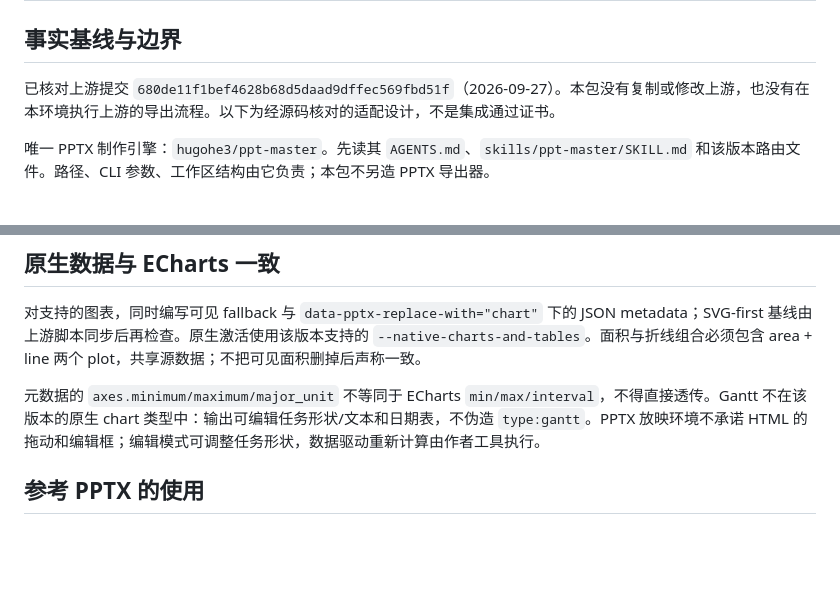
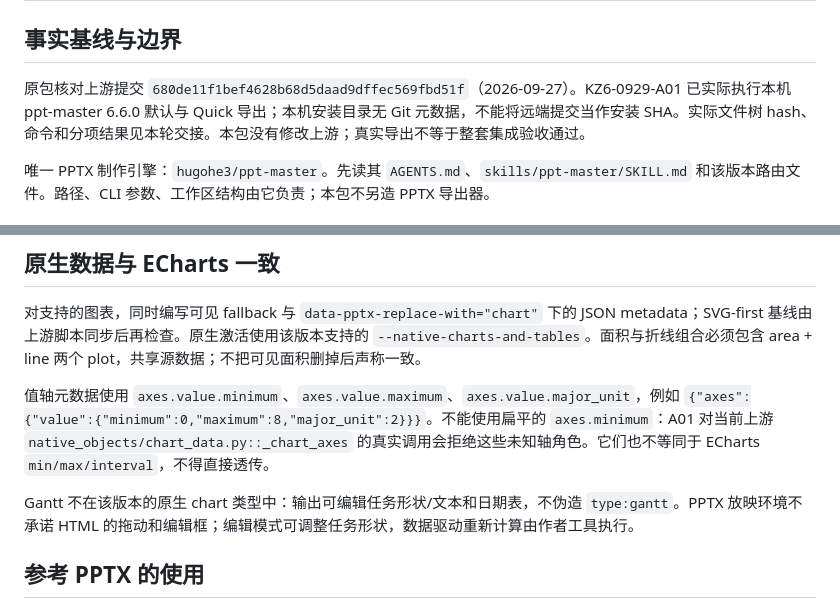
Before and after one commit to smkzw/kangzhe-design, a Markdown page: adapters/ppt-master.md, 2 parts joined by grey strips. GitHub-like rendering; blank space fills up the shorter version.

Commit message:
Correct native value-axis metadata from measured upstream interface

```diff
--- a/adapters/ppt-master.md
+++ b/adapters/ppt-master.md
@@ -2,7 +2,7 @@
 
 ## 事实基线与边界
 
-已核对上游提交 `680de11f1bef4628b68d5daad9dffec569fbd51f`（2026-09-27）。本包没有复制或修改上游，也没有在本环境执行上游的导出流程。以下为经源码核对的适配设计，不是集成通过证书。
+原包核对上游提交 `680de11f1bef4628b68d5daad9dffec569fbd51f`（2026-09-27）。KZ6-0929-A01 已实际执行本机 ppt-master 6.6.0 默认与 Quick 导出；本机安装目录无 Git 元数据，不能将远端提交当作安装 SHA。实际文件树 hash、命令和分项结果见本轮交接。本包没有修改上游；真实导出不等于整套集成验收通过。
 
 唯一 PPTX 制作引擎：`hugohe3/ppt-master`。先读其 `AGENTS.md`、`skills/ppt-master/SKILL.md` 和该版本路由文件。路径、CLI 参数、工作区结构由它负责；本包不另造 PPTX 导出器。
 
@@ -28,7 +28,9 @@
 
 对支持的图表，同时编写可见 fallback 与 `data-pptx-replace-with="chart"` 下的 JSON metadata；SVG-first 基线由上游脚本同步后再检查。原生激活使用该版本支持的 `--native-charts-and-tables`。面积与折线组合必须包含 area + line 两个 plot，共享源数据；不把可见面积删掉后声称一致。
 
-元数据的 `axes.minimum/maximum/major_unit` 不等同于 ECharts `min/max/interval`，不得直接透传。Gantt 不在该版本的原生 chart 类型中：输出可编辑任务形状/文本和日期表，不伪造 `type:gantt`。PPTX 放映环境不承诺 HTML 的拖动和编辑框；编辑模式可调整任务形状，数据驱动重新计算由作者工具执行。
+值轴元数据使用 `axes.value.minimum`、`axes.value.maximum`、`axes.value.major_unit`，例如 `{"axes":{"value":{"minimum":0,"maximum":8,"major_unit":2}}}`。不能使用扁平的 `axes.minimum`：A01 对当前上游 `native_objects/chart_data.py::_chart_axes` 的真实调用会拒绝这些未知轴角色。它们也不等同于 ECharts `min/max/interval`，不得直接透传。
+
+Gantt 不在该版本的原生 chart 类型中：输出可编辑任务形状/文本和日期表，不伪造 `type:gantt`。PPTX 放映环境不承诺 HTML 的拖动和编辑框；编辑模式可调整任务形状，数据驱动重新计算由作者工具执行。
 
 ## 参考 PPTX 的使用
 
```
